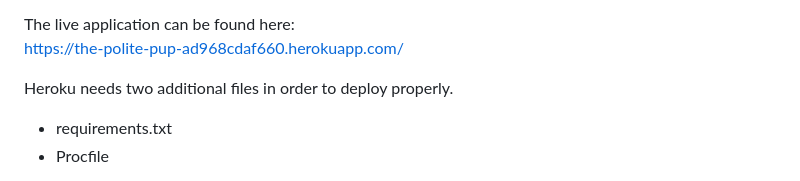
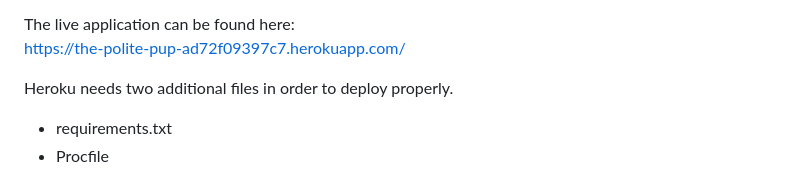
Before and after one commit to Dmolloy/the_polite_pup, a Markdown page: README.md, the part around the change. Rendered like a GitHub page.

Commit message:
finalise readme

```diff
--- a/README.md
+++ b/README.md
@@ -206,7 +206,7 @@ The project was deployed to Heroku using the following steps:
 7. Scale web dyno
 
 The live application can be found here:
-https://the-polite-pup-ad968cdaf660.herokuapp.com/
+https://the-polite-pup-ad72f09397c7.herokuapp.com/
 
 Heroku needs two additional files in order to deploy properly.
 - requirements.txt
```
